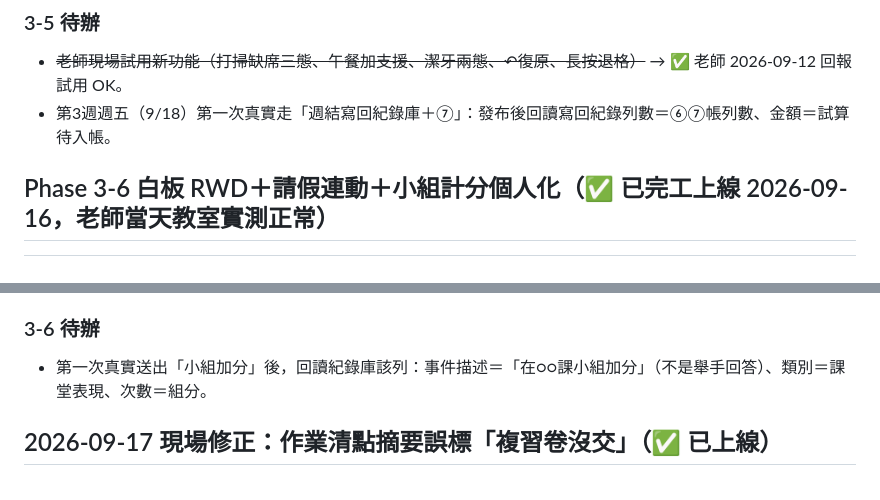
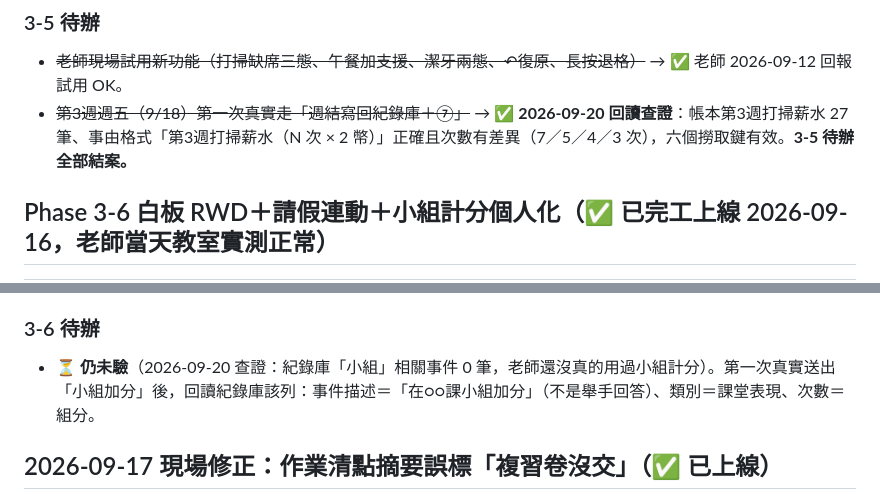
Before and after one commit to flyshan2010/class-manager, a Markdown page: docs/設計藍圖與路線圖.md, 2 parts joined by grey strips. GitHub-like rendering.

Commit message:
路線圖盤點：3-5 待辦結案（回讀查證）、3-6 待辦標仍未驗
- 3-5：帳本第3週打掃薪水 27 筆、事由格式與次數差異正確，六個撈取鍵有效 → 結案。
- 3-6：紀錄庫「小組」事件 0 筆，老師尚未真的用過小組計分 → 待第一次使用後回讀。

Co-Authored-By: Claude Opus 5 <noreply@anthropic.com>

```diff
--- a/docs/設計藍圖與路線圖.md
+++ b/docs/設計藍圖與路線圖.md
@@ -441,7 +441,7 @@ tally 表由四種增為七種（＋`午餐支援`／`午餐缺席`／`常規未
 
 ### 3-5 待辦
 - ~~老師現場試用新功能（打掃缺席三態、午餐加支援、潔牙兩態、↶復原、長按退格）~~ → ✅ 老師 2026-09-12 回報試用 OK。
-- 第3週週五（9/18）第一次真實走「週結寫回紀錄庫＋⑦」：發布後回讀寫回紀錄列數＝⑥⑦帳列數、金額＝試算待入帳。
+- ~~第3週週五（9/18）第一次真實走「週結寫回紀錄庫＋⑦」~~ → ✅ **2026-09-20 回讀查證**：帳本第3週打掃薪水 27 筆、事由格式「第3週打掃薪水（N 次 × 2 幣）」正確且次數有差異（7／5／4／3 次），六個撈取鍵有效。**3-5 待辦全部結案。**
 
 ## Phase 3-6 白板 RWD＋請假連動＋小組計分個人化（✅ 已完工上線 2026-09-16，老師當天教室實測正常）
 
@@ -459,7 +459,7 @@ tally 表由四種增為七種（＋`午餐支援`／`午餐缺席`／`常規未
 - 驗收：本機預覽實測（請假帶入／收回、潔牙與作業結算排除請假生、7／8／12 組不溢出、組分合併次數），線上 HTTP 200＋程式指紋；老師 09-16 教室實測 OK。
 
 ### 3-6 待辦
-- 第一次真實送出「小組加分」後，回讀紀錄庫該列：事件描述＝「在○○課小組加分」（不是舉手回答）、類別＝課堂表現、次數＝組分。
+- ⏳ **仍未驗**（2026-09-20 查證：紀錄庫「小組」相關事件 0 筆，老師還沒真的用過小組計分）。第一次真實送出「小組加分」後，回讀紀錄庫該列：事件描述＝「在○○課小組加分」（不是舉手回答）、類別＝課堂表現、次數＝組分。
 
 ## 2026-09-17 現場修正：作業清點摘要誤標「複習卷沒交」（✅ 已上線）
 
```
